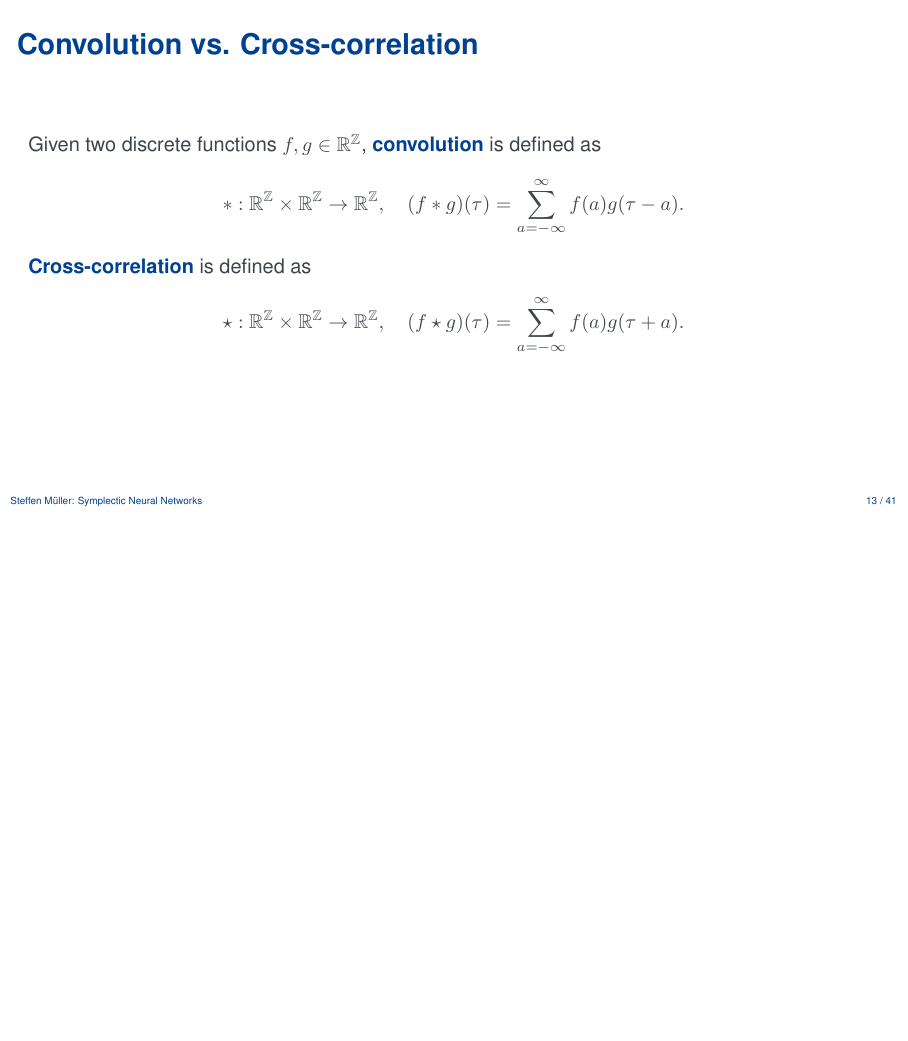
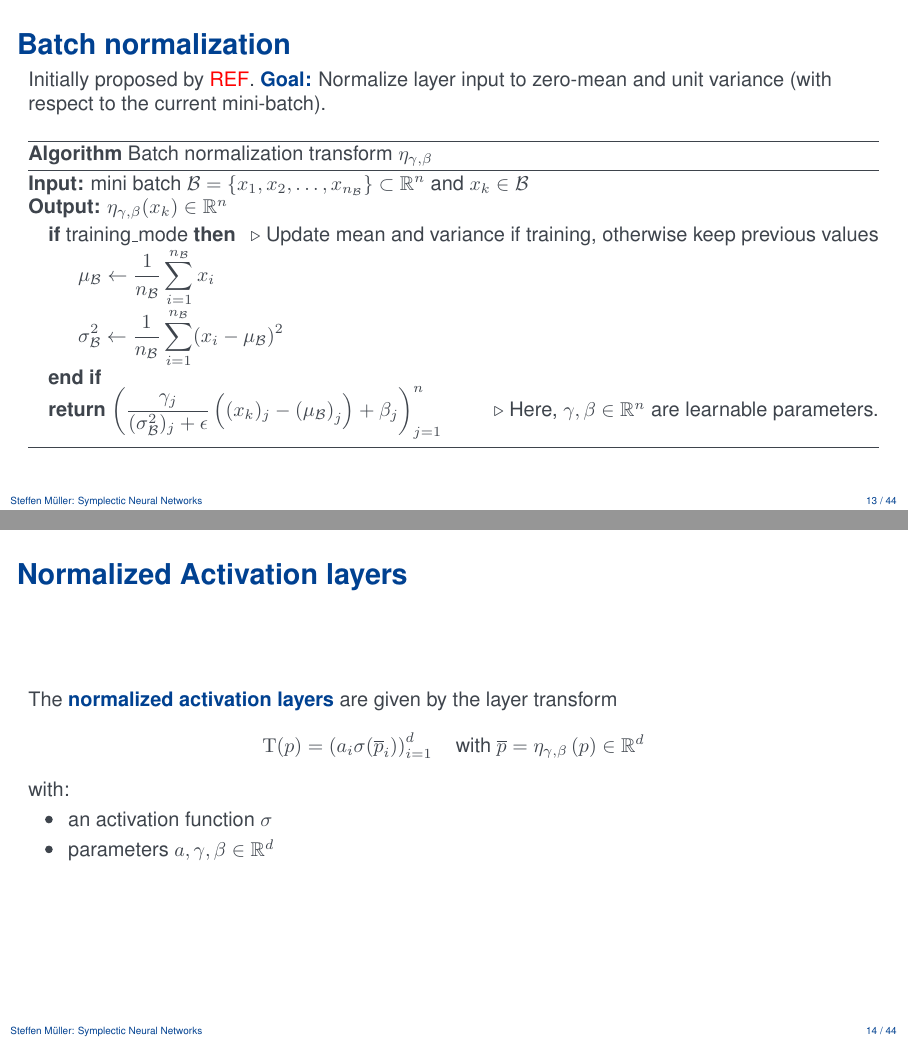
Before and after one commit to steff-mueller/simtech-bsc-thesis, LaTeX slides (latex/talk/tex/talk.tex, which reads latex/talk/tex/slides.tex): page 18 of 51 before the commit and pages 18 and 19 of 55 after it, the two joined at a grey line, the shorter picture padded with empty space. Compiled offline with pdfLaTeX.

Commit message:
talk: add normalization

```diff
--- a/latex/talk/tex/slides.tex
+++ b/latex/talk/tex/slides.tex
@@ -226,3 +226,49 @@
   \end{itemize}
 \end{frame}
 
+\section{Normalization for ~\newline SympNets}
+
+\begin{frame}[c]{Batch normalization}
+  Initially proposed by \todo{REF}.
+  \bemph{Goal:} Normalize layer input
+  to zero-mean and unit variance (with respect to the current mini-batch).
+
+  \begin{algorithm}[H]
+    \caption{Batch normalization transform $\eta_{\gamma, \beta}$}
+    \textbf{Input:} mini batch $\mathcal{B} = \{x_1, x_2, \dots, x_{n_\mathcal{B}}\} \subset \R^n$
+    and $x_k \in \mathcal{B}$ \\
+    \textbf{Output:} $\eta_{\gamma, \beta}(x_k) \in \R^n$
+    %\setstretch{1.5}
+    \begin{algorithmic}
+      \If{training\_mode} \Comment{Update mean and variance if training, otherwise
+      keep previous values}
+        \State $\displaystyle
+        \mu_\mathcal{B} \gets \frac{1}{n_\mathcal{B}} \sum_{i=1}^{n_\mathcal{B}} x_i$
+        \State $\displaystyle
+        \sigma^2_\mathcal{B} \gets \frac{1}{n_\mathcal{B}} \sum_{i=1}^{n_\mathcal{B}}
+        (x_i - \mu_\mathcal{B})^2$
+      \EndIf
+      \State \Return
+      $\displaystyle \lb \frac{\gamma_j}{(\sigma^2_\mathcal{B})_j + \epsilon}
+      \lb (x_k)_j - \lb \mu_\mathcal{B} \rb_j \rb + \beta_j \rb_{j=1}^n$
+      \Comment{Here, $\gamma, \beta \in \mathbb{R}^{n}$ are learnable parameters.}
+    \end{algorithmic}
+  \end{algorithm}
+\end{frame}
+
+\begin{frame}[c]{Normalized Activation layers}
+  The \bemph{normalized activation layers} are given by the layer transform
+  \begin{equation*}
+		\layertf(p) = \lb a_i \activation(\overline{p}_i) \rb_{i=1}^d
+		\quad \text{with } \overline{p} = \eta_{\gamma, \beta} \lb p \rb \in \R^d
+	\end{equation*}
+
+  with:
+  \begin{itemize}
+    \item an activation function $\activation$
+    \item parameters $a,\gamma, \beta \in \R^d$
+  \end{itemize}
+\end{frame}
+
+\begin{frame}[c]{Normalized Gradient layers}
+  The \bemph{normalized gradient layers} are given by the layer transform
@@ -228,0 +283 @@
+    \item an activation function $\activation$
--- a/latex/talk/tex/talk.tex
+++ b/latex/talk/tex/talk.tex
@@ -50,6 +50,9 @@ aspectratio=169,% for widescreen (16:9) presentations
 \usepackage{pgfplots}
 \pgfplotsset{compat=1.16}
 \usepgfplotslibrary{groupplots}
+
+% algorithm
+\usepackage{algpseudocode,algorithm}
 
 % Subfloat
 \usepackage{subfig}
```
Also changed, not shown: latex/talk/tex/slides.tex (46 more changed lines).
